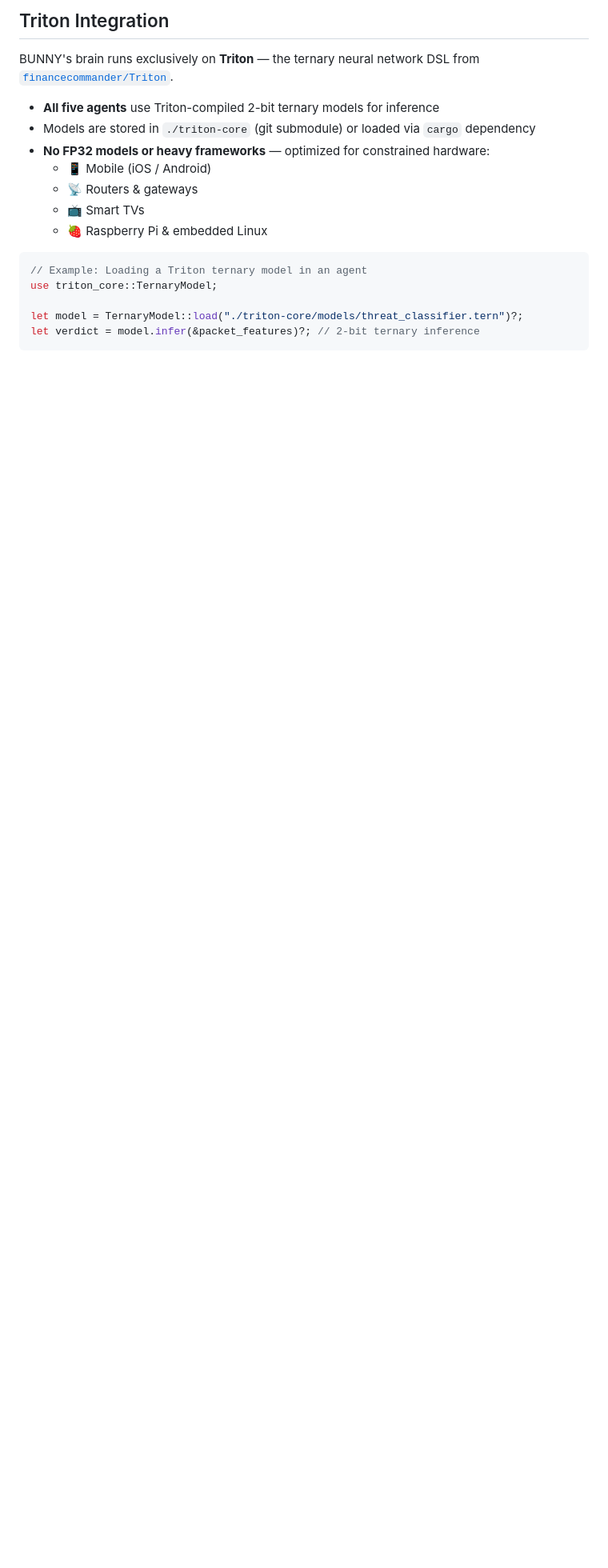
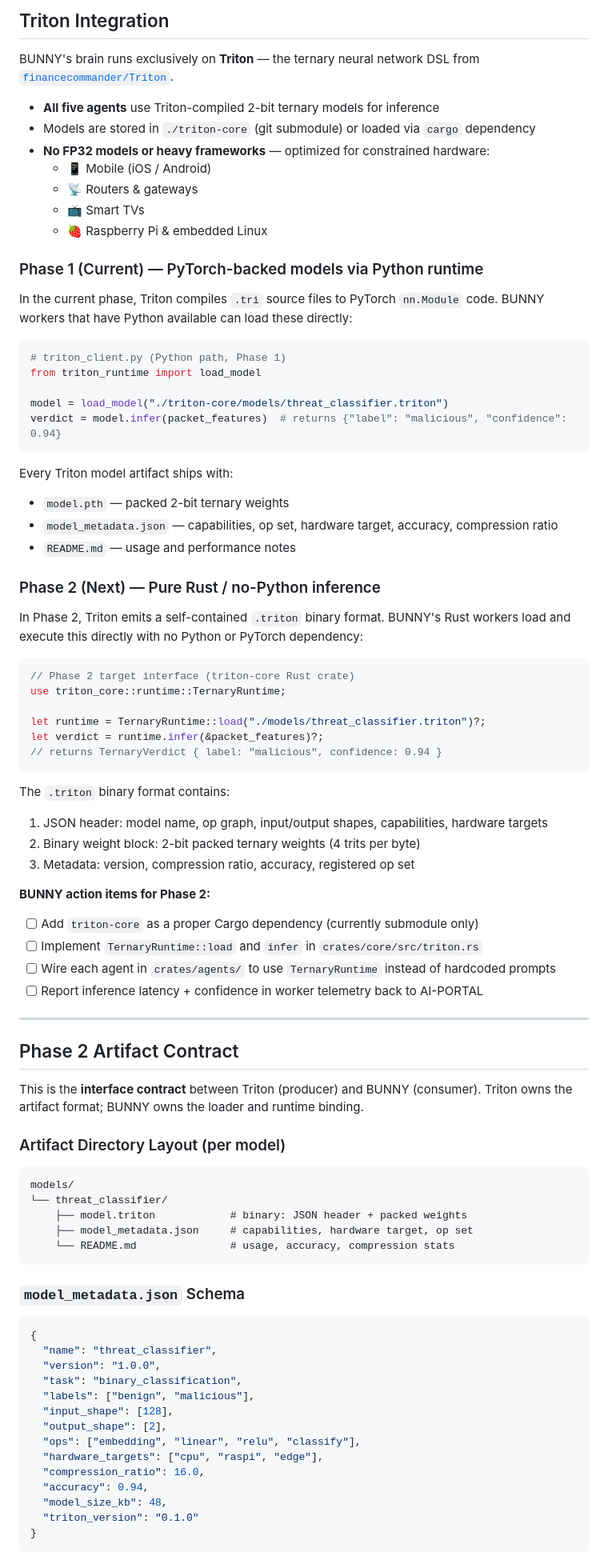
Before and after one commit to financecommander/BUNNY, a Markdown page: README.md, the part around one of its changes. Shown at 80% size. Drawn GitHub-style; blank space fills up the shorter version.

Commit message:
docs: Phase 2 Triton artifact contract, expanded ecosystem map, cross-repo responsibilities, updated roadmap

````diff
--- a/README.md
+++ b/README.md
@@ -109,10 +109,79 @@ BUNNY's brain runs exclusively on **Triton** — the ternary neural network DSL
   - 📺 Smart TVs
   - 🍓 Raspberry Pi & embedded Linux
 
+### Phase 1 (Current) — PyTorch-backed models via Python runtime
+
+In the current phase, Triton compiles `.tri` source files to PyTorch `nn.Module` code. BUNNY workers that have Python available can load these directly:
+
+```python
+# triton_client.py (Python path, Phase 1)
+from triton_runtime import load_model
+
+model = load_model("./triton-core/models/threat_classifier.triton")
+verdict = model.infer(packet_features)  # returns {"label": "malicious", "confidence": 0.94}
+```
+
+Every Triton model artifact ships with:
+- `model.pth` — packed 2-bit ternary weights
+- `model_metadata.json` — capabilities, op set, hardware target, accuracy, compression ratio
+- `README.md` — usage and performance notes
+
+### Phase 2 (Next) — Pure Rust / no-Python inference
+
+In Phase 2, Triton emits a self-contained `.triton` binary format. BUNNY's Rust workers load and execute this directly with no Python or PyTorch dependency:
+
 ```rust
-// Example: Loading a Triton ternary model in an agent
-use triton_core::TernaryModel;
+// Phase 2 target interface (triton-core Rust crate)
+use triton_core::runtime::TernaryRuntime;
 
-let model = TernaryModel::load("./triton-core/models/threat_classifier.tern")?;
-let verdict = model.infer(&packet_features)?; // 2-bit ternary inference
+let runtime = TernaryRuntime::load("./models/threat_classifier.triton")?;
+let verdict = runtime.infer(&packet_features)?;
+// returns TernaryVerdict { label: "malicious", confidence: 0.94 }
 ```
+
+The `.triton` binary format contains:
+1. JSON header: model name, op graph, input/output shapes, capabilities, hardware targets
+2. Binary weight block: 2-bit packed ternary weights (4 trits per byte)
+3. Metadata: version, compression ratio, accuracy, registered op set
+
+**BUNNY action items for Phase 2:**
+- [ ] Add `triton-core` as a proper Cargo dependency (currently submodule only)
+- [ ] Implement `TernaryRuntime::load` and `infer` in `crates/core/src/triton.rs`
+- [ ] Wire each agent in `crates/agents/` to use `TernaryRuntime` instead of hardcoded prompts
+- [ ] Report inference latency + confidence in worker telemetry back to AI-PORTAL
+
+---
+
+## Phase 2 Artifact Contract
+
+This is the **interface contract** between Triton (producer) and BUNNY (consumer). Triton owns the artifact format; BUNNY owns the loader and runtime binding.
+
+### Artifact Directory Layout (per model)
+
+```
+models/
+└── threat_classifier/
+    ├── model.triton            # binary: JSON header + packed weights
+    ├── model_metadata.json     # capabilities, hardware target, op set
+    └── README.md               # usage, accuracy, compression stats
+```
+
+### `model_metadata.json` Schema
+
+```json
+{
+  "name": "threat_classifier",
+  "version": "1.0.0",
+  "task": "binary_classification",
+  "labels": ["benign", "malicious"],
+  "input_shape": [128],
+  "output_shape": [2],
+  "ops": ["embedding", "linear", "relu", "classify"],
+  "hardware_targets": ["cpu", "raspi", "edge"],
+  "compression_ratio": 16.0,
+  "accuracy": 0.94,
+  "model_size_kb": 48,
+  "triton_version": "0.1.0"
+}
+```
+
````
Also changed, not shown: other parts of README.md (+67 -11 lines).
